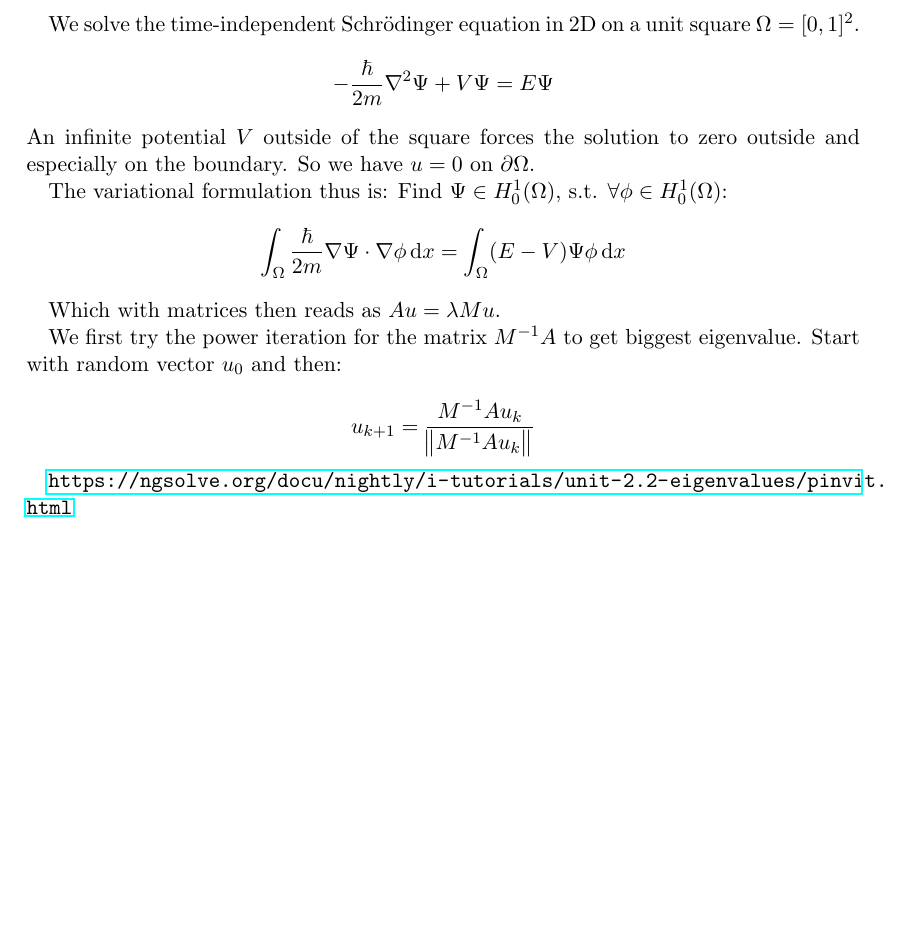
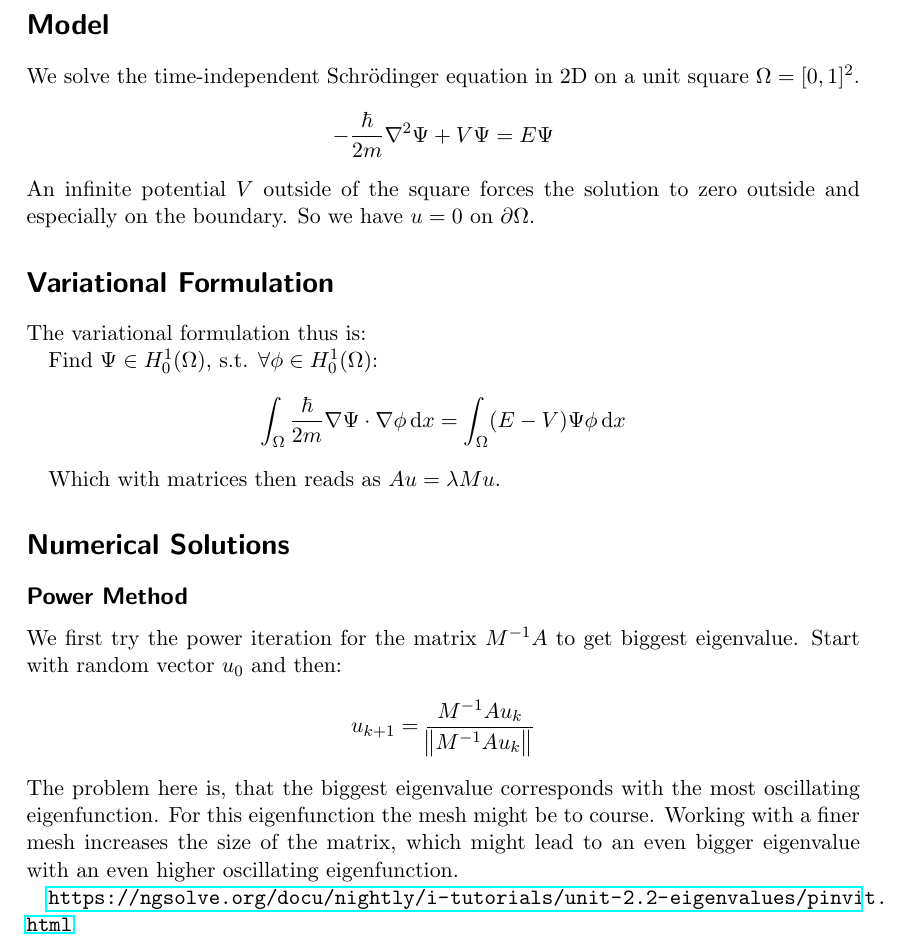
Before and after one commit to bschwb/ngs_schroedinger, a LaTeX document (model.tex): part of the page, cut at the place of the change, the shorter picture padded with empty space. Compiled offline with pdfLaTeX.

Commit message:
Implement power iteration
Doesn't give satisfying results.
Probably because it looks for biggest eigenvalue which corresponds
with a too highly oscillating function.
Increasing resultion of mesh also increases eigenvalue.

```diff
--- a/model.tex
+++ b/model.tex
@@ -12,6 +12,7 @@
 \newcommand*{\dx}{\dif{}x}
 
 \begin{document}
+\section*{Model}
 We solve the time-independent Schrödinger equation in 2D on a unit square
 $\Omega = [0,1]^2$.
 \[ -\frac{\hbar}{2m} \nabla^2 \Psi + V \Psi = E \Psi\]
@@ -19,17 +20,25 @@ An infinite potential $V$ outside of the square forces the solution to zero
 outside and especially on the boundary.
 So we have $u = 0$ on $\partial\Omega$.
 
+\section*{Variational Formulation}
 The variational formulation thus is:
+
 Find $\Psi \in H^1_0(\Omega)$, s.t. $\forall \phi \in H^1_0(\Omega)$:
 \[ \int_{\Omega} \frac{\hbar}{2m} \nabla \Psi \cdot \nabla\phi \dx =
   \int_{\Omega} (E - V) \Psi \phi\dx\]
 
 Which with matrices then reads as $A u = \lambda M u$.
 
+\section*{Numerical Solutions}
+\subsection*{Power Method}
 We first try the power iteration for the matrix $M^{-1} A$ to get biggest eigenvalue.
 Start with random vector $u_0$ and then:
-
 \[ u_{k+1} = \frac{M^{-1} A u_k}{\norm{M^{-1}Au_k}}\]
+The problem here is, that the biggest eigenvalue corresponds with the most
+oscillating eigenfunction.
+For this eigenfunction the mesh might be to course.
+Working with a finer mesh increases the size of the matrix, which might lead to
+an even bigger eigenvalue with an even higher oscillating eigenfunction.
 
 \url{https://ngsolve.org/docu/nightly/i-tutorials/unit-2.2-eigenvalues/pinvit.html}
 \end{document}
```
Also changed, not shown: 2 other files.
